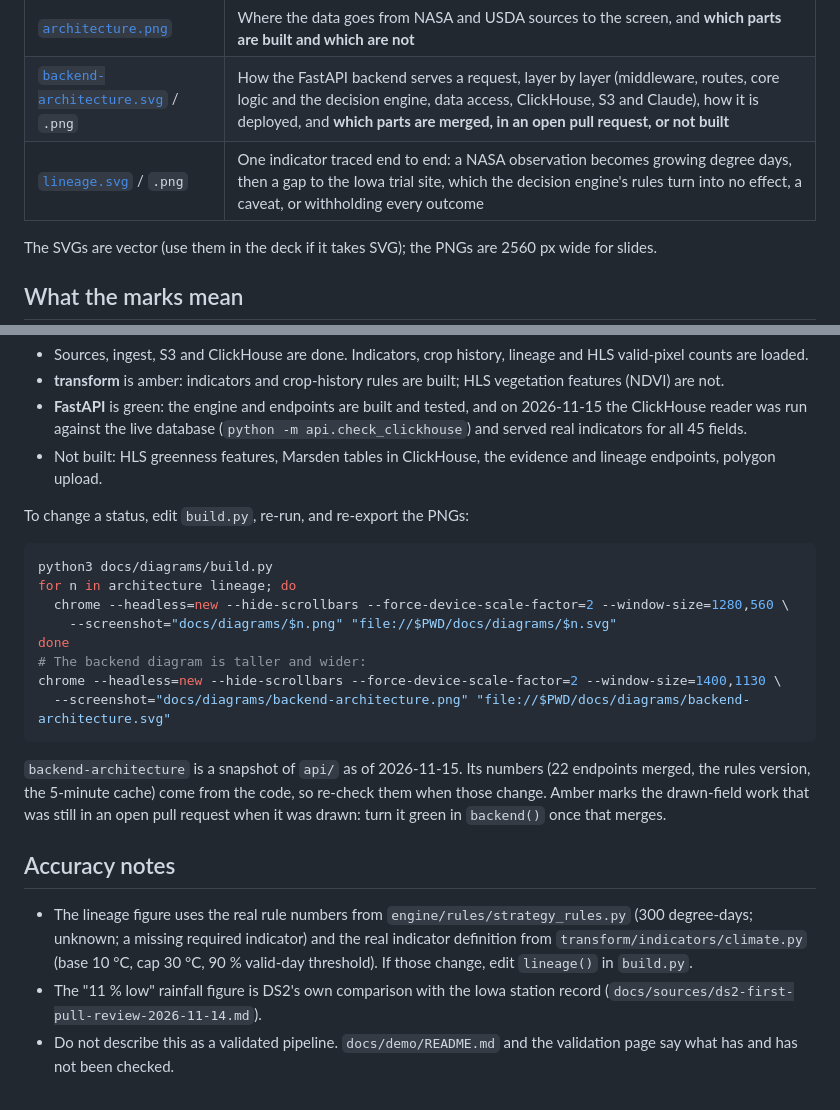
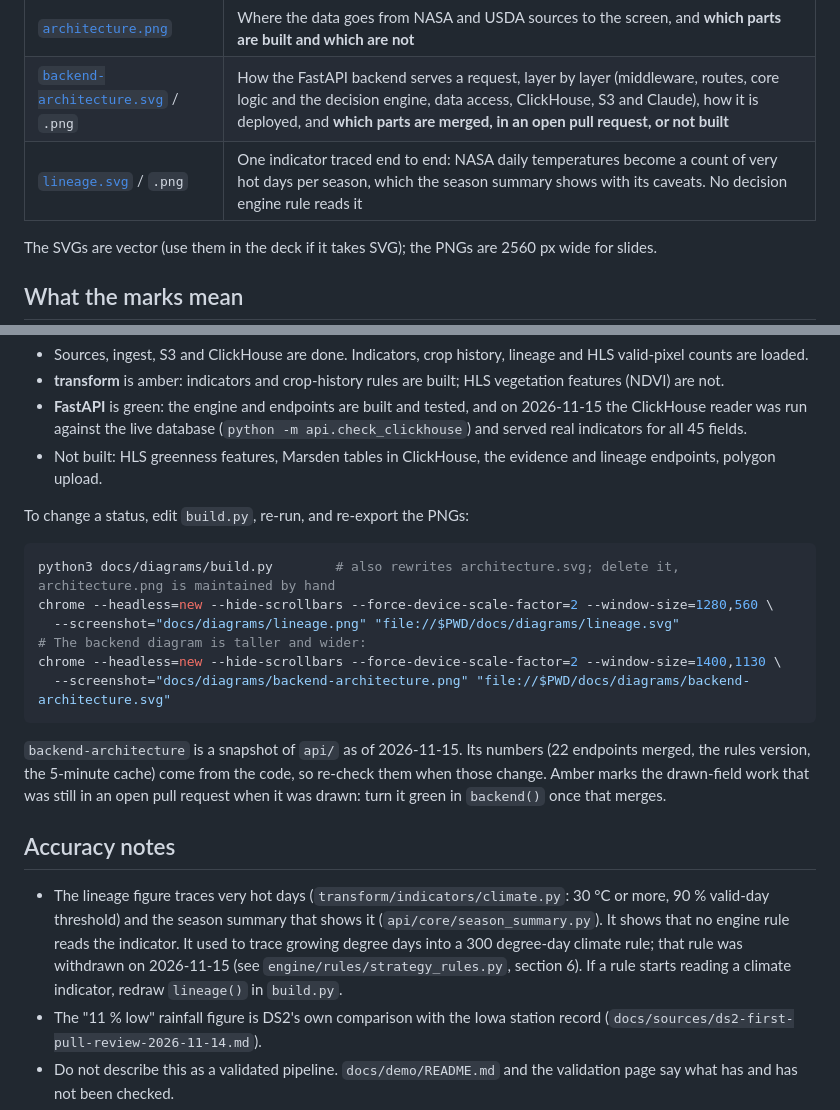
Before and after one commit to Nancy9ice/AgroCycle, a Markdown page: docs/diagrams/README.md, 2 parts joined by grey strips. GitHub-like rendering.

Commit message:
docs: redraw the lineage figure around very hot days, and mark the DS2 validation summary as superseded in part

````diff
--- a/docs/diagrams/README.md
+++ b/docs/diagrams/README.md
@@ -6,7 +6,7 @@ Two figures for slide 4 of the deck (architecture and data lineage, `PRD.md` §1
 | ----------------------------------------------- | ----------------------------------------------------------------------------------------------------------------------------------------------------------------------------------------------------------------- |
 | [`architecture.png`](architecture.png)                         | Where the data goes from NASA and USDA sources to the screen, and **which parts are built and which are not**                                                                                                     |
 | [`backend-architecture.svg`](backend-architecture.svg) / `.png` | How the FastAPI backend serves a request, layer by layer (middleware, routes, core logic and the decision engine, data access, ClickHouse, S3 and Claude), how it is deployed, and **which parts are merged, in an open pull request, or not built** |
-| [`lineage.svg`](lineage.svg) / `.png`           | One indicator traced end to end: a NASA observation becomes growing degree days, then a gap to the Iowa trial site, which the decision engine's rules turn into no effect, a caveat, or withholding every outcome |
+| [`lineage.svg`](lineage.svg) / `.png`           | One indicator traced end to end: NASA daily temperatures become a count of very hot days per season, which the season summary shows with its caveats. No decision engine rule reads it |
 
 The SVGs are vector (use them in the deck if it takes SVG); the PNGs are 2560 px wide for slides.
 
@@ -27,11 +27,9 @@ Status comes from `specs/roadmap.md` as of 2026-11-15:
 To change a status, edit `build.py`, re-run, and re-export the PNGs:
 
 ```bash
-python3 docs/diagrams/build.py
-for n in architecture lineage; do
-  chrome --headless=new --hide-scrollbars --force-device-scale-factor=2 --window-size=1280,560 \
-    --screenshot="docs/diagrams/$n.png" "file://$PWD/docs/diagrams/$n.svg"
-done
+python3 docs/diagrams/build.py        # also rewrites architecture.svg; delete it, architecture.png is maintained by hand
+chrome --headless=new --hide-scrollbars --force-device-scale-factor=2 --window-size=1280,560 \
+  --screenshot="docs/diagrams/lineage.png" "file://$PWD/docs/diagrams/lineage.svg"
 # The backend diagram is taller and wider:
 chrome --headless=new --hide-scrollbars --force-device-scale-factor=2 --window-size=1400,1130 \
   --screenshot="docs/diagrams/backend-architecture.png" "file://$PWD/docs/diagrams/backend-architecture.svg"
@@ -41,6 +39,6 @@ chrome --headless=new --hide-scrollbars --force-device-scale-factor=2 --window-s
 
 ## Accuracy notes
 
-- The lineage figure uses the real rule numbers from `engine/rules/strategy_rules.py` (300 degree-days; unknown; a missing required indicator) and the real indicator definition from `transform/indicators/climate.py` (base 10 °C, cap 30 °C, 90 % valid-day threshold). If those change, edit `lineage()` in `build.py`.
+- The lineage figure traces very hot days (`transform/indicators/climate.py`: 30 °C or more, 90 % valid-day threshold) and the season summary that shows it (`api/core/season_summary.py`). It shows that no engine rule reads the indicator. It used to trace growing degree days into a 300 degree-day climate rule; that rule was withdrawn on 2026-11-15 (see `engine/rules/strategy_rules.py`, section 6). If a rule starts reading a climate indicator, redraw `lineage()` in `build.py`.
 - The "11 % low" rainfall figure is DS2's own comparison with the Iowa station record (`docs/sources/ds2-first-pull-review-2026-11-14.md`).
 - Do not describe this as a validated pipeline. `docs/demo/README.md` and the validation page say what has and has not been checked.
````
Also changed, not shown: docs/validation/ds2-validation-summary-2026-11-15.md (+13 -0 lines), docs/diagrams/lineage.png, 2 other files.
